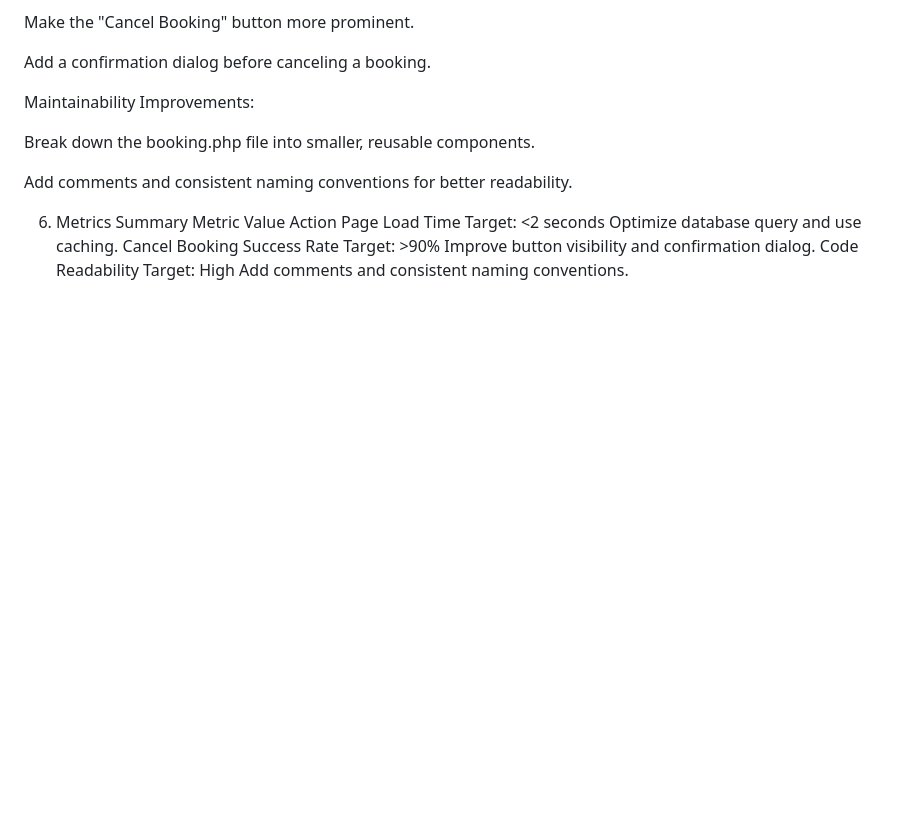
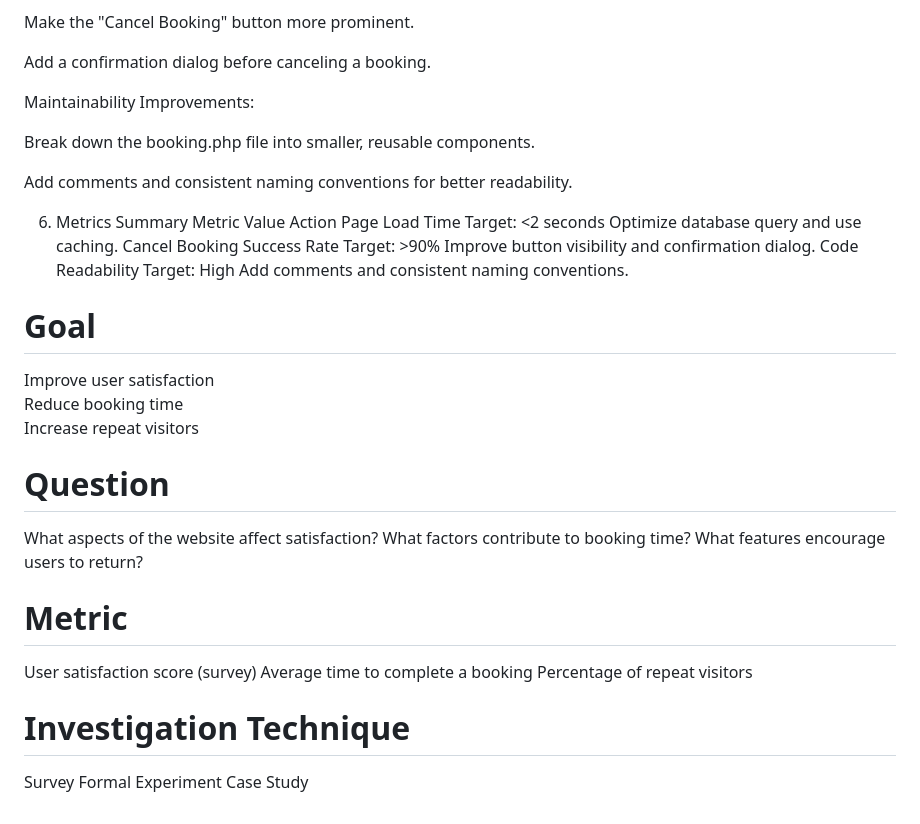
Before and after one commit to AkandindaJunior1/UGA-TOURS, a Markdown page: README.md, the part around the change. GitHub-like rendering; blank space fills up the shorter version.

```diff
--- a/README.md
+++ b/README.md
@@ -132,3 +132,20 @@ Metric	Value	Action
 Page Load Time	Target: <2 seconds	Optimize database query and use caching.
 Cancel Booking Success Rate	Target: >90%	Improve button visibility and confirmation dialog.
 Code Readability	Target: High	Add comments and consistent naming conventions.
+
+# Goal
+Improve user satisfaction
+Reduce booking time
+Increase repeat visitors
+# Question
+What aspects of the website affect satisfaction?
+What factors contribute to booking time?
+What features encourage users to return?
+# Metric
+User satisfaction score (survey)
+Average time to complete a booking
+Percentage of repeat visitors
+# Investigation Technique
+Survey
+Formal Experiment
+Case Study
```
